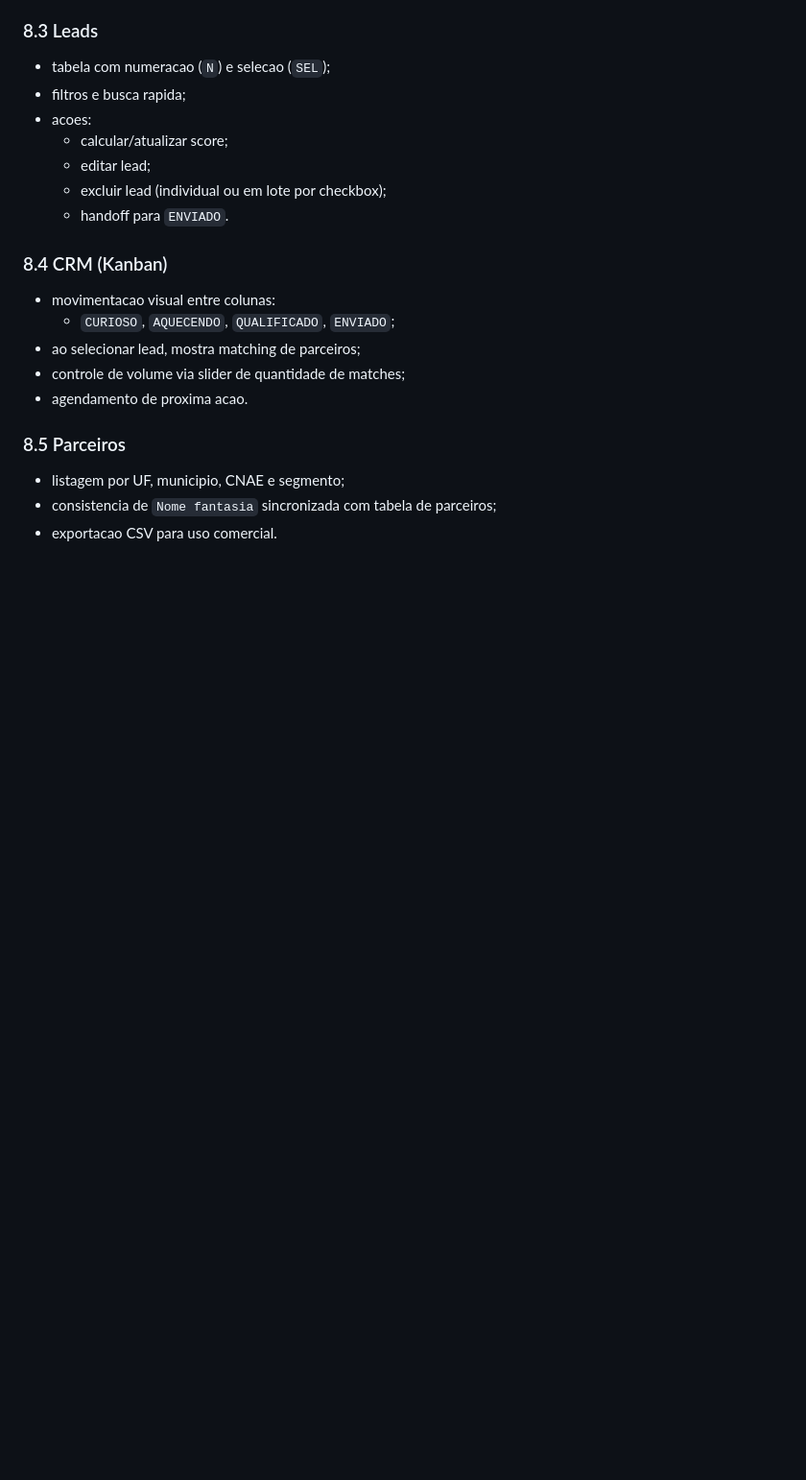
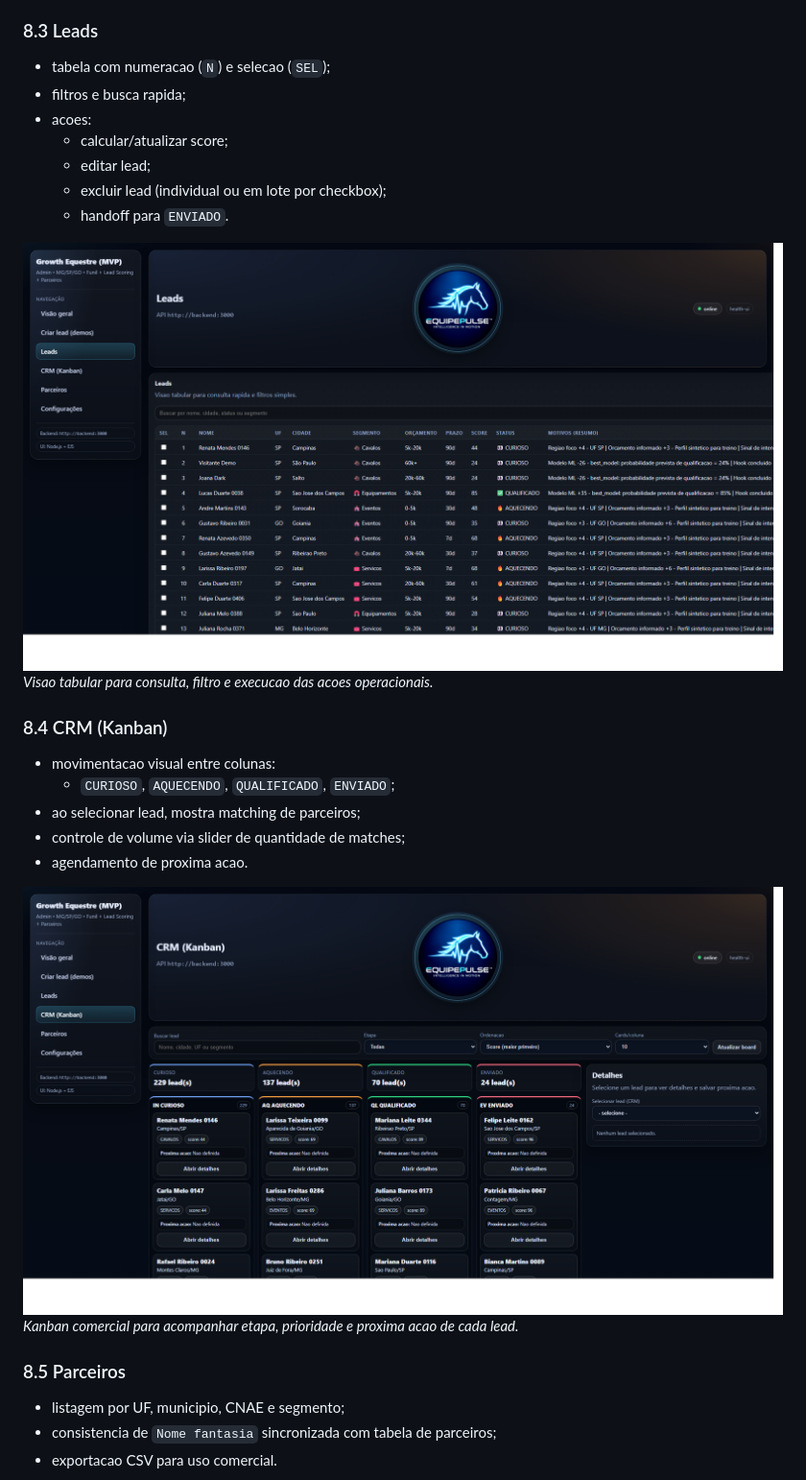
Before and after one commit to brodyandre/growth_equestre_hackathon_2026, a Markdown page: README.md, the part around one of its changes. Shown at 96% size. Drawn GitHub-style; pictures changed too: docs/readme_images/ui-crm-kanban.png (added), docs/readme_images/ui-leads.png (added); blank space fills up the shorter version.

```diff
--- a/README.md
+++ b/README.md
@@ -213,6 +219,9 @@ Ambas as UIs seguem a mesma logica de negocio.
   - excluir lead (individual ou em lote por checkbox);
   - handoff para `ENVIADO`.
 
+![Tela Leads](docs/readme_images/ui-leads.png)
+_Visao tabular para consulta, filtro e execucao das acoes operacionais._
+
 ### 8.4 CRM (Kanban)
 - movimentacao visual entre colunas:
   - `CURIOSO`, `AQUECENDO`, `QUALIFICADO`, `ENVIADO`;
@@ -220,6 +229,9 @@ Ambas as UIs seguem a mesma logica de negocio.
 - controle de volume via slider de quantidade de matches;
 - agendamento de proxima acao.
 
+![Tela CRM (Kanban)](docs/readme_images/ui-crm-kanban.png)
+_Kanban comercial para acompanhar etapa, prioridade e proxima acao de cada lead._
+
 ### 8.5 Parceiros
 - listagem por UF, municipio, CNAE e segmento;
 - consistencia de `Nome fantasia` sincronizada com tabela de parceiros;
```
Also changed, not shown: other parts of README.md (+17 -0 lines), docs/readme_images/ui-configuracoes.png (added), docs/readme_images/ui-criar-lead-demos.png (added), docs/readme_images/ui-parceiros.png (added), docs/readme_images/ui-visao-geral.png (added).
